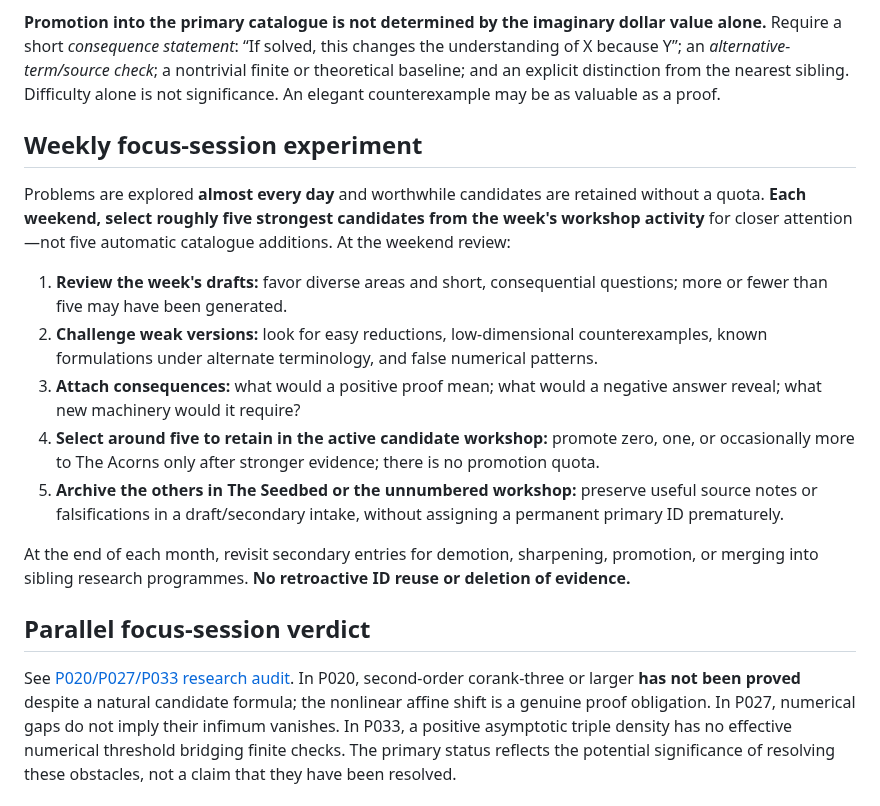
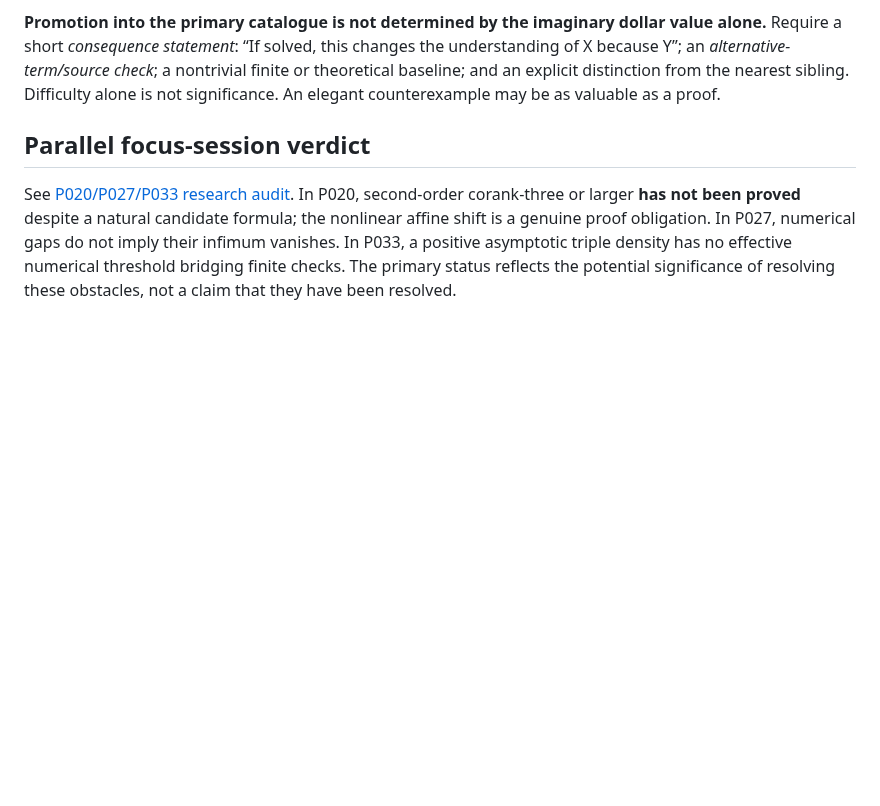
Before and after one commit to gsidoine/beyond-erdos, a Markdown page: audits/primary-secondary-catalogue-P001-P035.md, the part around the change. GitHub-like rendering; blank space fills up the shorter version.

Commit message:
Remove internal research cadence from public catalogue materials

```diff
--- a/audits/primary-secondary-catalogue-P001-P035.md
+++ b/audits/primary-secondary-catalogue-P001-P035.md
@@ -59,18 +59,6 @@ These are **metaphorical editorial stakes only**: no real prize, offer, obligati
 
 **Promotion into the primary catalogue is not determined by the imaginary dollar value alone.** Require a short *consequence statement*: “If solved, this changes the understanding of X because Y”; an *alternative-term/source check*; a nontrivial finite or theoretical baseline; and an explicit distinction from the nearest sibling. Difficulty alone is not significance. An elegant counterexample may be as valuable as a proof.
 
-## Weekly focus-session experiment
-
-Problems are explored **almost every day** and worthwhile candidates are retained without a quota. **Each weekend, select roughly five strongest candidates from the week's workshop activity** for closer attention—not five automatic catalogue additions. At the weekend review:
-
-1. **Review the week's drafts:** favor diverse areas and short, consequential questions; more or fewer than five may have been generated.
-2. **Challenge weak versions:** look for easy reductions, low-dimensional counterexamples, known formulations under alternate terminology, and false numerical patterns.
-3. **Attach consequences:** what would a positive proof mean; what would a negative answer reveal; what new machinery would it require?
-4. **Select around five to retain in the active candidate workshop:** promote zero, one, or occasionally more to The Acorns only after stronger evidence; there is no promotion quota.
-5. **Archive the others in The Seedbed or the unnumbered workshop:** preserve useful source notes or falsifications in a draft/secondary intake, without assigning a permanent primary ID prematurely.
-
-At the end of each month, revisit secondary entries for demotion, sharpening, promotion, or merging into sibling research programmes. **No retroactive ID reuse or deletion of evidence.**
-
 ## Parallel focus-session verdict
 
 See [P020/P027/P033 research audit](2026-10-30-focus-session-P020-P027-P033.md). In P020, second-order corank-three or larger **has not been proved** despite a natural candidate formula; the nonlinear affine shift is a genuine proof obligation. In P027, numerical gaps do not imply their infimum vanishes. In P033, a positive asymptotic triple density has no effective numerical threshold bridging finite checks. The primary status reflects the potential significance of resolving these obstacles, not a claim that they have been resolved.
```
